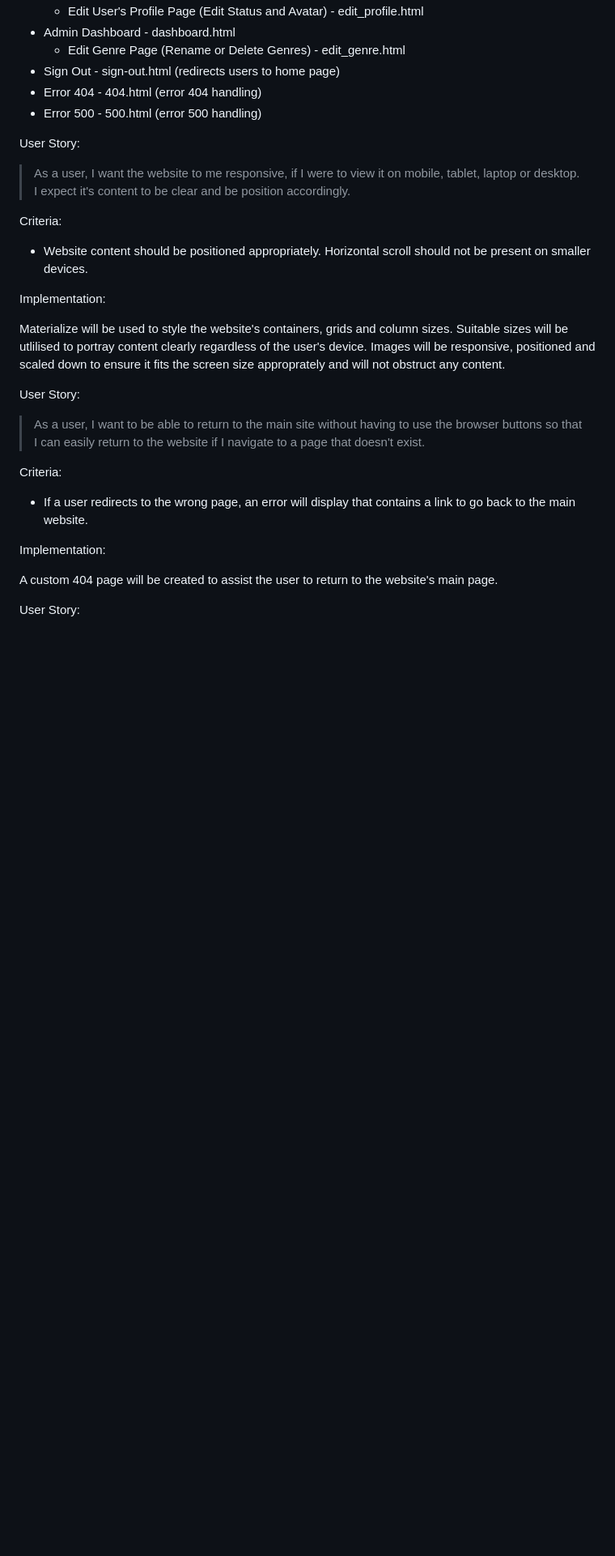
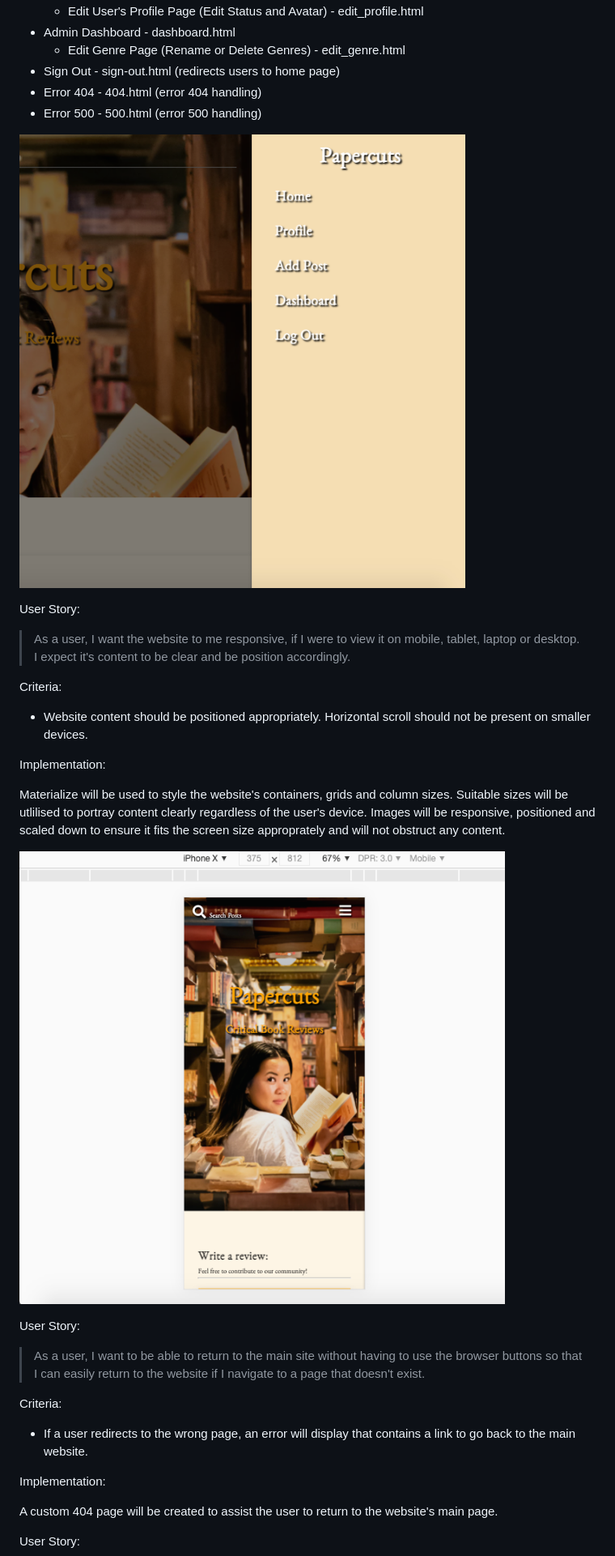
Before and after one commit to wyne-ybanez/PaperCut, a Markdown page: README.md, the part around one of its changes. Shown at 81% size. Drawn GitHub-style; pictures changed too: readme_Img/mobile_screensize.png (added), readme_Img/sidenav.png (added); blank space fills up the shorter version.

Commit message:
Add screenshots to documentation for README

```diff
--- a/README.md
+++ b/README.md
@@ -147,6 +152,8 @@ The following main pages will be implemented:
 - Error 404 - 404.html (error 404 handling)
 - Error 500 - 500.html (error 500 handling)
 
+![Sidenav](readme_Img/sidenav.png)
+
 User Story:
 > As a user, I want the website to me responsive, if I were to view it on mobile, tablet, laptop or desktop. I expect
 it's content to be clear and be position accordingly.
@@ -157,6 +164,8 @@ Criteria:
 Implementation:
 
 Materialize will be used to style the website's containers, grids and column sizes. Suitable sizes will be utlilised to portray content clearly regardless of the user's device. Images will be responsive, positioned and scaled down to ensure it fits the screen size approprately and will not obstruct any content.
+
+![Media_Queries](readme_Img/mobile_screensize.png)
 
 User Story:
 > As a user, I want to be able to return to the main site without having to use the browser buttons so
```
Also changed, not shown: other parts of README.md (+5 -0 lines), readme_Img/admin.png (added), 1 other file.
